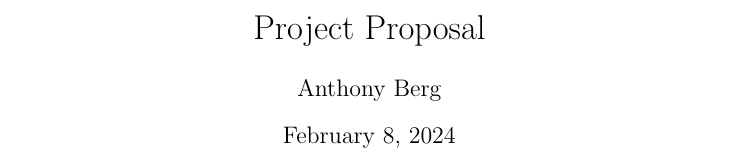
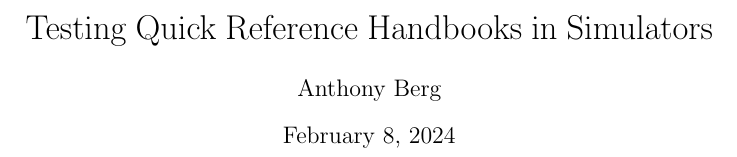
Before and after one commit to smyalygames/checklist-tester, a LaTeX document (pub/proposal/proposal.tex): part of page 1 of 4, cut at the place of the change. Compiled offline with pdfLaTeX.

Commit message:
feat(proposal): change title to reflect project

```diff
--- a/pub/proposal/proposal.tex
+++ b/pub/proposal/proposal.tex
@@ -17,7 +17,7 @@
 \usepackage{subfiles}
 
 \author{Anthony Berg}
-\title{Project Proposal}
+\title{Testing Quick Reference Handbooks in Simulators}
 
 \begin{document}
 % Title Page and contents
```
Also changed, not shown: pub/proposal/proposal.pdf.
